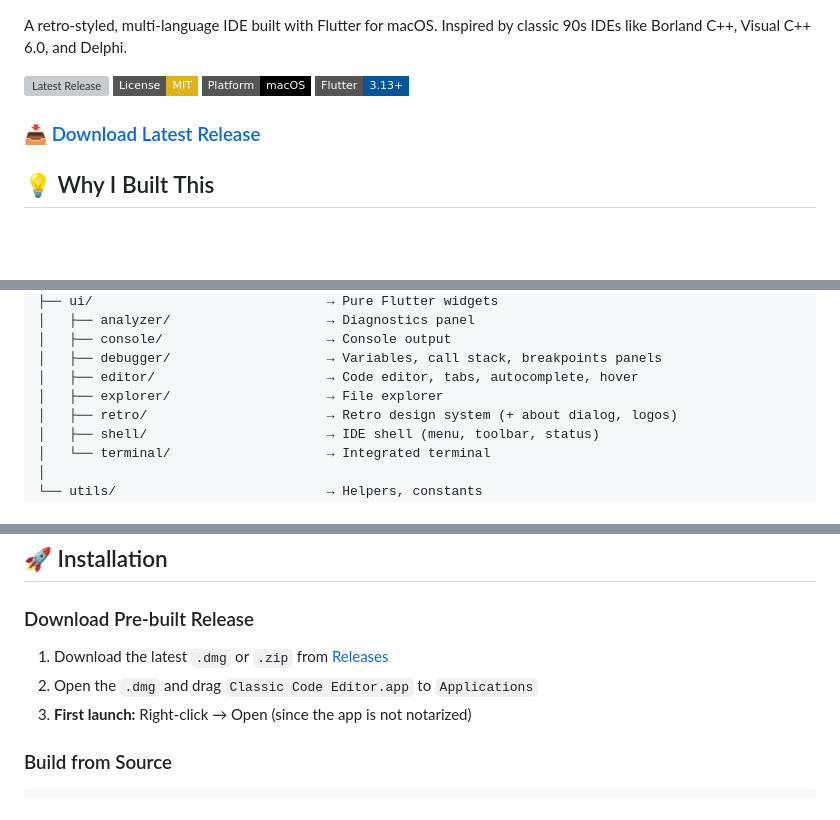
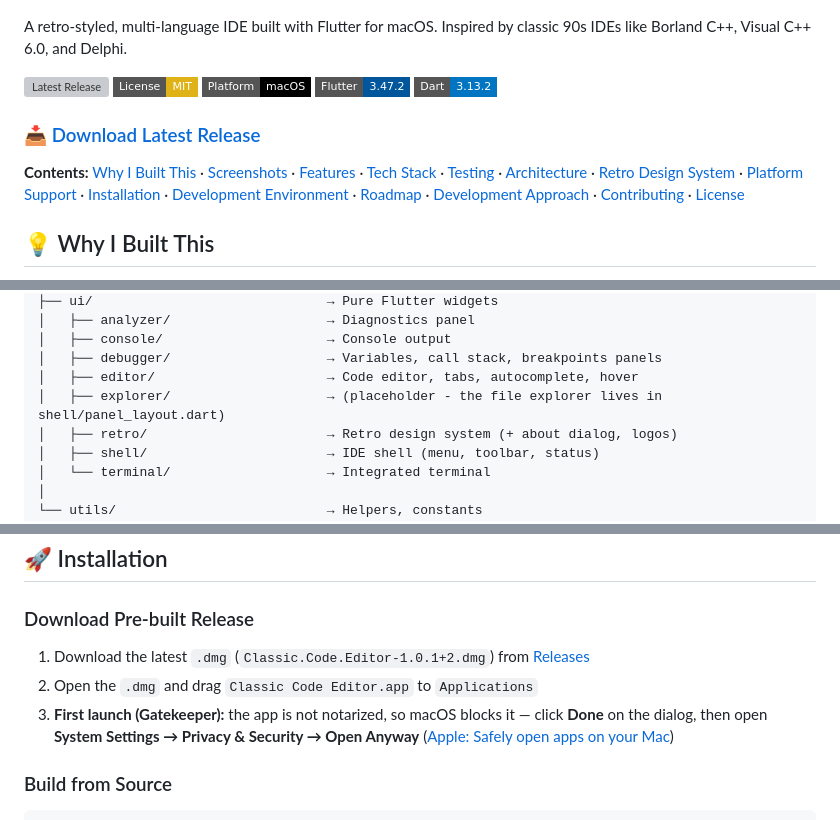
Before and after one commit to moradzadeh67/classic-code-editor, a Markdown page: README.md, 3 parts joined by grey strips. Rendered like a GitHub page; badges without logos; blank space fills up the shorter version; grey boxes are pictures that could not be loaded.

```diff
--- a/README.md
+++ b/README.md
@@ -7,9 +7,12 @@ A retro-styled, multi-language IDE built with Flutter for macOS. Inspired by cla
 [![Latest Release](https://img.shields.io/github/v/release/moradzadeh67/classic-code-editor?style=flat-square&color=green)](https://github.com/moradzadeh67/classic-code-editor/releases/latest)
 [![License: MIT](https://img.shields.io/badge/License-MIT-yellow.svg?style=flat-square)](https://opensource.org/licenses/MIT)
 [![Platform](https://img.shields.io/badge/Platform-macOS-black?style=flat-square&logo=apple)](https://www.apple.com/macos/)
-[![Flutter](https://img.shields.io/badge/Flutter-3.13+-02569B?style=flat-square&logo=flutter)](https://flutter.dev)
+[![Flutter](https://img.shields.io/badge/Flutter-3.47.2-02569B?style=flat-square&logo=flutter)](https://flutter.dev)
+[![Dart](https://img.shields.io/badge/Dart-3.13.2-0175C2?style=flat-square&logo=dart&logoColor=white)](https://dart.dev)
 
 ### 📥 [Download Latest Release](https://github.com/moradzadeh67/classic-code-editor/releases/latest)
+
+**Contents:** [Why I Built This](#-why-i-built-this) · [Screenshots](#-screenshots) · [Features](#-features) · [Tech Stack](#-tech-stack) · [Testing](#-testing) · [Architecture](#-architecture) · [Retro Design System](#-retro-design-system) · [Platform Support](#-platform-support) · [Installation](#-installation) · [Development Environment](#-development-environment) · [Roadmap](#-roadmap) · [Development Approach](#-development-approach) · [Contributing](#-contributing) · [License](#-license)
 
 ## 💡 Why I Built This
 
@@ -189,7 +192,7 @@ lib/
 │   ├── console/                     → Console output
 │   ├── debugger/                    → Variables, call stack, breakpoints panels
 │   ├── editor/                      → Code editor, tabs, autocomplete, hover
-│   ├── explorer/                    → File explorer
+│   ├── explorer/                    → (placeholder - the file explorer lives in shell/panel_layout.dart)
 │   ├── retro/                       → Retro design system (+ about dialog, logos)
 │   ├── shell/                       → IDE shell (menu, toolbar, status)
 │   └── terminal/                    → Integrated terminal
@@ -238,9 +241,9 @@ lib/
 
 ### Download Pre-built Release
 
-1. Download the latest `.dmg` or `.zip` from [Releases](https://github.com/moradzadeh67/classic-code-editor/releases/latest)
+1. Download the latest `.dmg` (`Classic.Code.Editor-1.0.1+2.dmg`) from [Releases](https://github.com/moradzadeh67/classic-code-editor/releases/latest)
 2. Open the `.dmg` and drag `Classic Code Editor.app` to `Applications`
-3. **First launch:** Right-click → Open (since the app is not notarized)
+3. **First launch (Gatekeeper):** the app is not notarized, so macOS blocks it — click **Done** on the dialog, then open **System Settings → Privacy & Security → Open Anyway** ([Apple: Safely open apps on your Mac](https://support.apple.com/en-us/102445))
 
 ### Build from Source
 
```
Also changed, not shown: other parts of README.md (+8 -8 lines), ARCHITECTURE.md (+1 -0 lines), assets/diagrams/architecture-layers.png, assets/diagrams/data-flow.png, assets/diagrams/project-structure.png.
